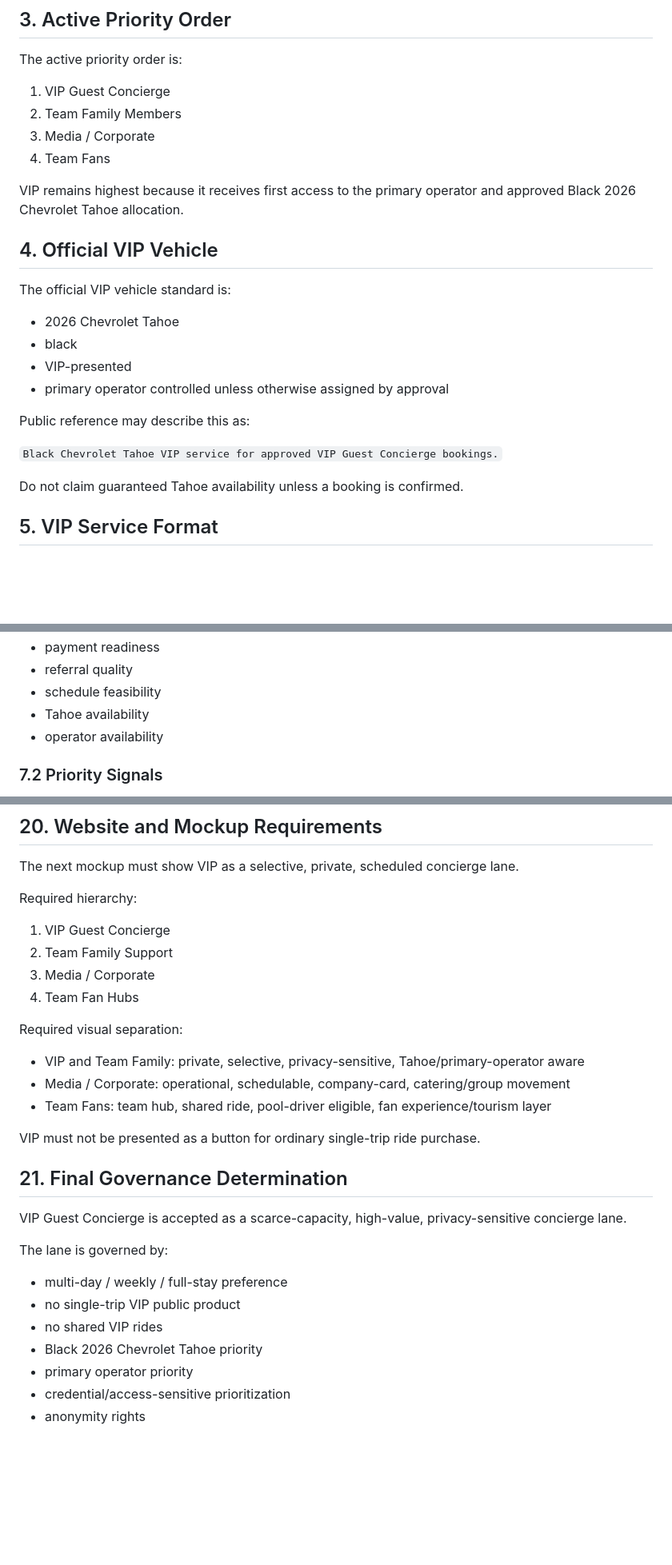
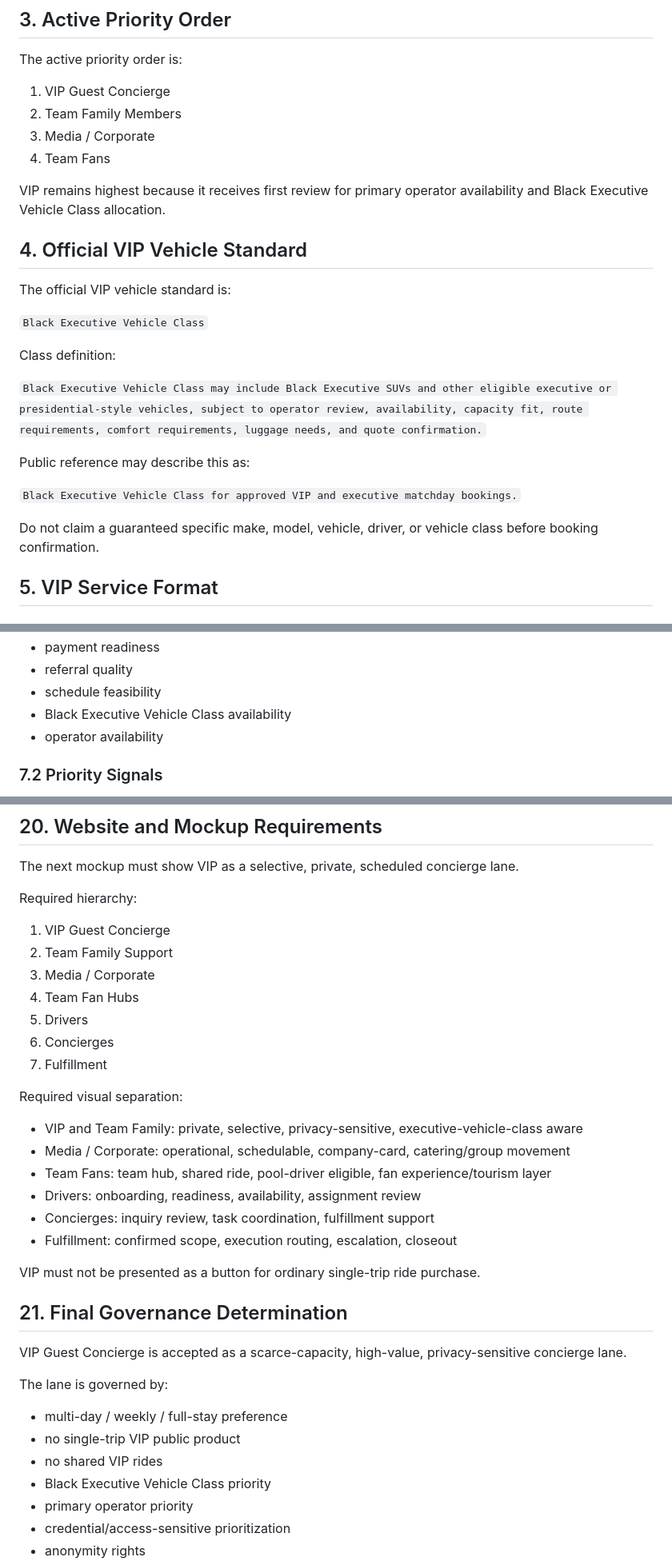
Before and after one commit to aw3consulting/dfwmatchdayconcierge, a Markdown page: docs/dfw-vip-guest-concierge-governance-layer-v1.0.0.md, 3 parts joined by grey strips. Shown at 80% size. Rendered like a GitHub page; blank space fills up the shorter version.

Commit message:
Update VIP governance for executive vehicle class standard

```diff
--- a/docs/dfw-vip-guest-concierge-governance-layer-v1.0.0.md
+++ b/docs/dfw-vip-guest-concierge-governance-layer-v1.0.0.md
@@ -30,22 +30,23 @@ The active priority order is:
 3. Media / Corporate
 4. Team Fans
 
-VIP remains highest because it receives first access to the primary operator and approved Black 2026 Chevrolet Tahoe allocation.
+VIP remains highest because it receives first review for primary operator availability and Black Executive Vehicle Class allocation.
 
-## 4. Official VIP Vehicle
+## 4. Official VIP Vehicle Standard
 
 The official VIP vehicle standard is:
 
-- 2026 Chevrolet Tahoe
-- black
-- VIP-presented
-- primary operator controlled unless otherwise assigned by approval
+`Black Executive Vehicle Class`
+
+Class definition:
+
+`Black Executive Vehicle Class may include Black Executive SUVs and other eligible executive or presidential-style vehicles, subject to operator review, availability, capacity fit, route requirements, comfort requirements, luggage needs, and quote confirmation.`
 
 Public reference may describe this as:
 
-`Black Chevrolet Tahoe VIP service for approved VIP Guest Concierge bookings.`
+`Black Executive Vehicle Class for approved VIP and executive matchday bookings.`
 
-Do not claim guaranteed Tahoe availability unless a booking is confirmed.
+Do not claim a guaranteed specific make, model, vehicle, driver, or vehicle class before booking confirmation.
 
 ## 5. VIP Service Format
 
@@ -111,7 +112,7 @@ Recommended scoring factors:
 - payment readiness
 - referral quality
 - schedule feasibility
-- Tahoe availability
+- Black Executive Vehicle Class availability
 - operator availability
 
 ### 7.2 Priority Signals
@@ -427,12 +428,18 @@ Required hierarchy:
 2. Team Family Support
 3. Media / Corporate
 4. Team Fan Hubs
+5. Drivers
+6. Concierges
+7. Fulfillment
 
 Required visual separation:
 
-- VIP and Team Family: private, selective, privacy-sensitive, Tahoe/primary-operator aware
+- VIP and Team Family: private, selective, privacy-sensitive, executive-vehicle-class aware
 - Media / Corporate: operational, schedulable, company-card, catering/group movement
 - Team Fans: team hub, shared ride, pool-driver eligible, fan experience/tourism layer
+- Drivers: onboarding, readiness, availability, assignment review
+- Concierges: inquiry review, task coordination, fulfillment support
+- Fulfillment: confirmed scope, execution routing, escalation, closeout
 
 VIP must not be presented as a button for ordinary single-trip ride purchase.
 
@@ -445,7 +452,7 @@ The lane is governed by:
 - multi-day / weekly / full-stay preference
 - no single-trip VIP public product
 - no shared VIP rides
-- Black 2026 Chevrolet Tahoe priority
+- Black Executive Vehicle Class priority
 - primary operator priority
 - credential/access-sensitive prioritization
 - anonymity rights
```
Also changed, not shown: other parts of docs/dfw-vip-guest-concierge-governance-layer-v1.0.0.md (+17 -17 lines).
